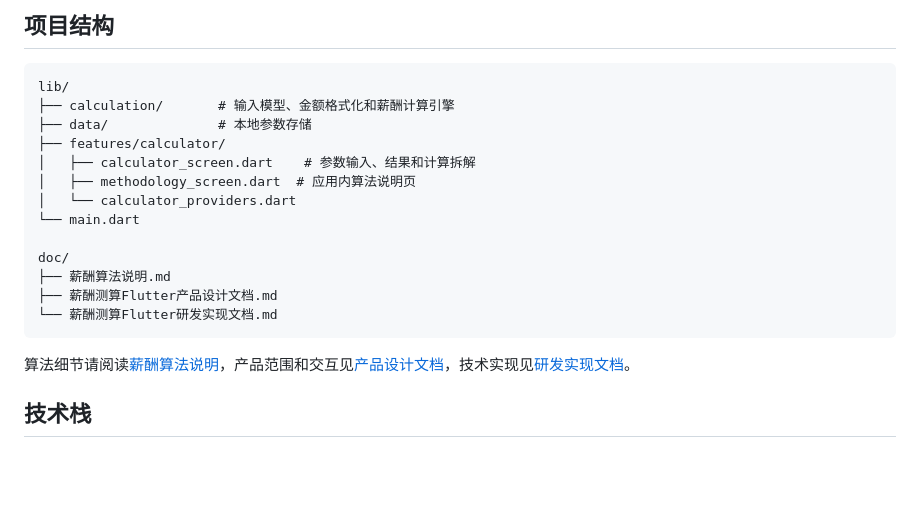
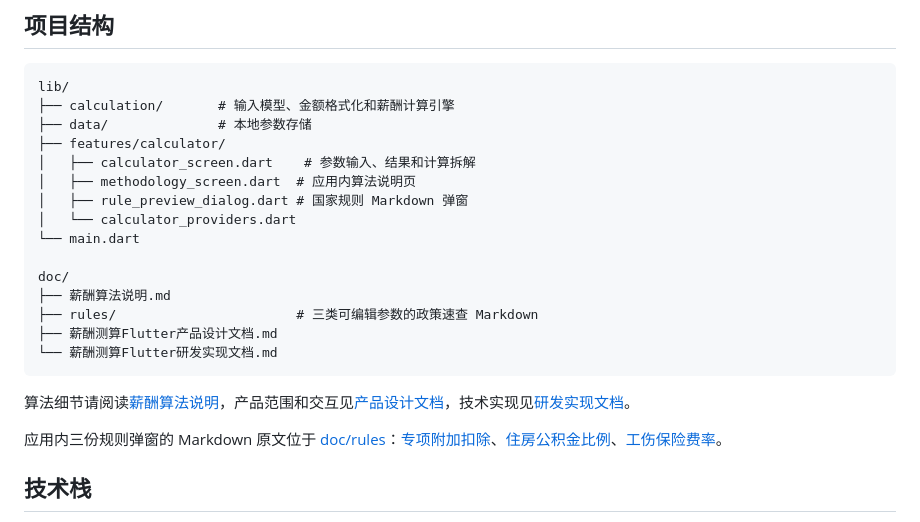
Before and after one commit to hc2088/pay_cal, a Markdown page: README.md, the part around one of its changes. GitHub-like rendering; blank space fills up the shorter version.

````diff
--- a/README.md
+++ b/README.md
@@ -85,16 +92,20 @@ lib/
 ├── features/calculator/
 │   ├── calculator_screen.dart    # 参数输入、结果和计算拆解
 │   ├── methodology_screen.dart  # 应用内算法说明页
+│   ├── rule_preview_dialog.dart # 国家规则 Markdown 弹窗
 │   └── calculator_providers.dart
 └── main.dart
 
 doc/
 ├── 薪酬算法说明.md
+├── rules/                       # 三类可编辑参数的政策速查 Markdown
 ├── 薪酬测算Flutter产品设计文档.md
 └── 薪酬测算Flutter研发实现文档.md
 ```
 
 算法细节请阅读[薪酬算法说明](doc/薪酬算法说明.md)，产品范围和交互见[产品设计文档](doc/薪酬测算Flutter产品设计文档.md)，技术实现见[研发实现文档](doc/薪酬测算Flutter研发实现文档.md)。
+
+应用内三份规则弹窗的 Markdown 原文位于 [doc/rules](doc/rules)：[专项附加扣除](doc/rules/special_additional_deductions.md)、[住房公积金比例](doc/rules/housing_fund_rate.md)、[工伤保险费率](doc/rules/work_injury_rate.md)。
 
 ## 技术栈
 
````
Also changed, not shown: other parts of README.md (+7 -0 lines), doc/rules/housing_fund_rate.md (added, +21 -0 lines), doc/rules/special_additional_deductions.md (added, +52 -0 lines), doc/rules/work_injury_rate.md (added, +30 -0 lines), doc/薪酬测算Flutter产品设计文档.md (+3 -0 lines), doc/薪酬测算Flutter研发实现文档.md (+5 -2 lines), screenshots/calculator.png, screenshots/rules-dialog.png (added), 3 other files.
